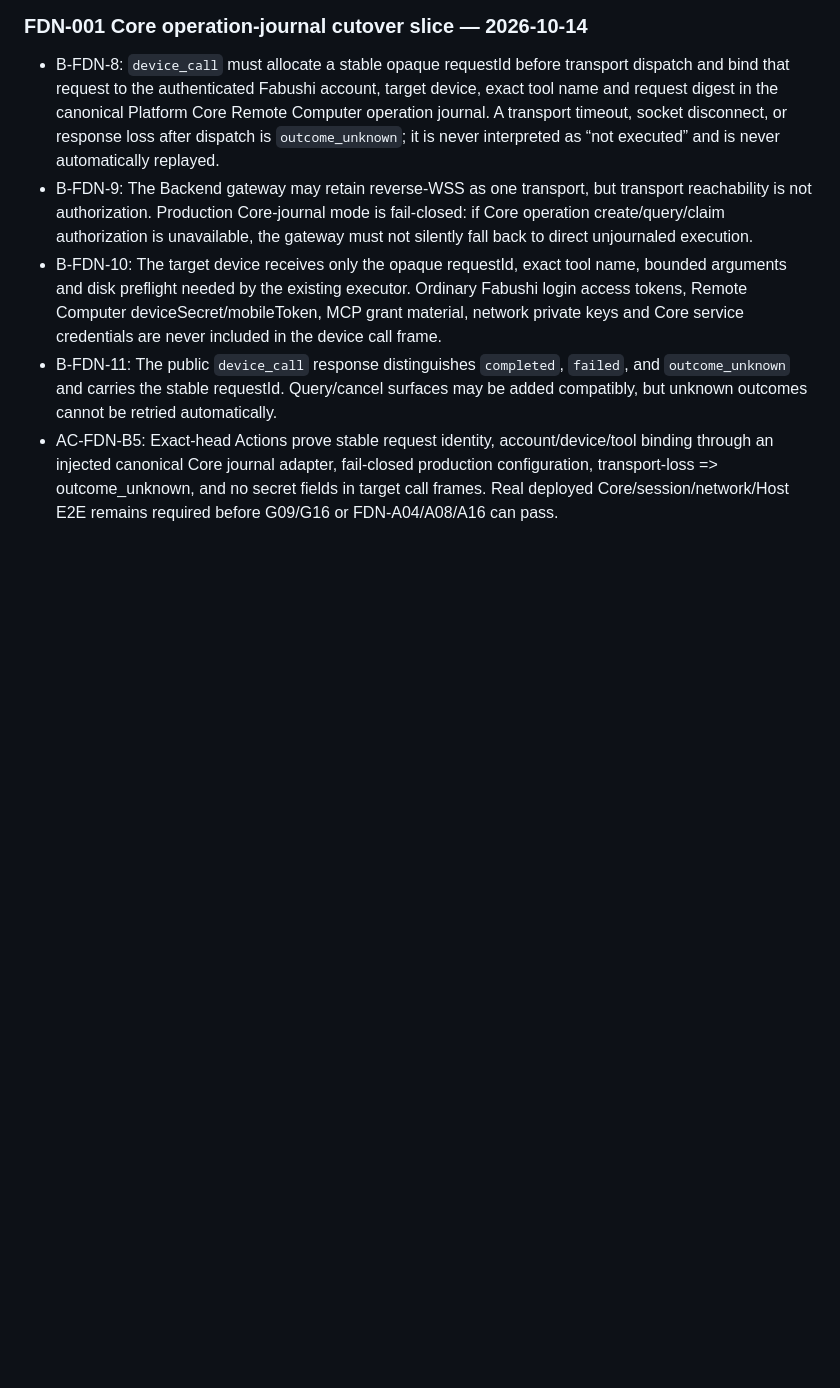
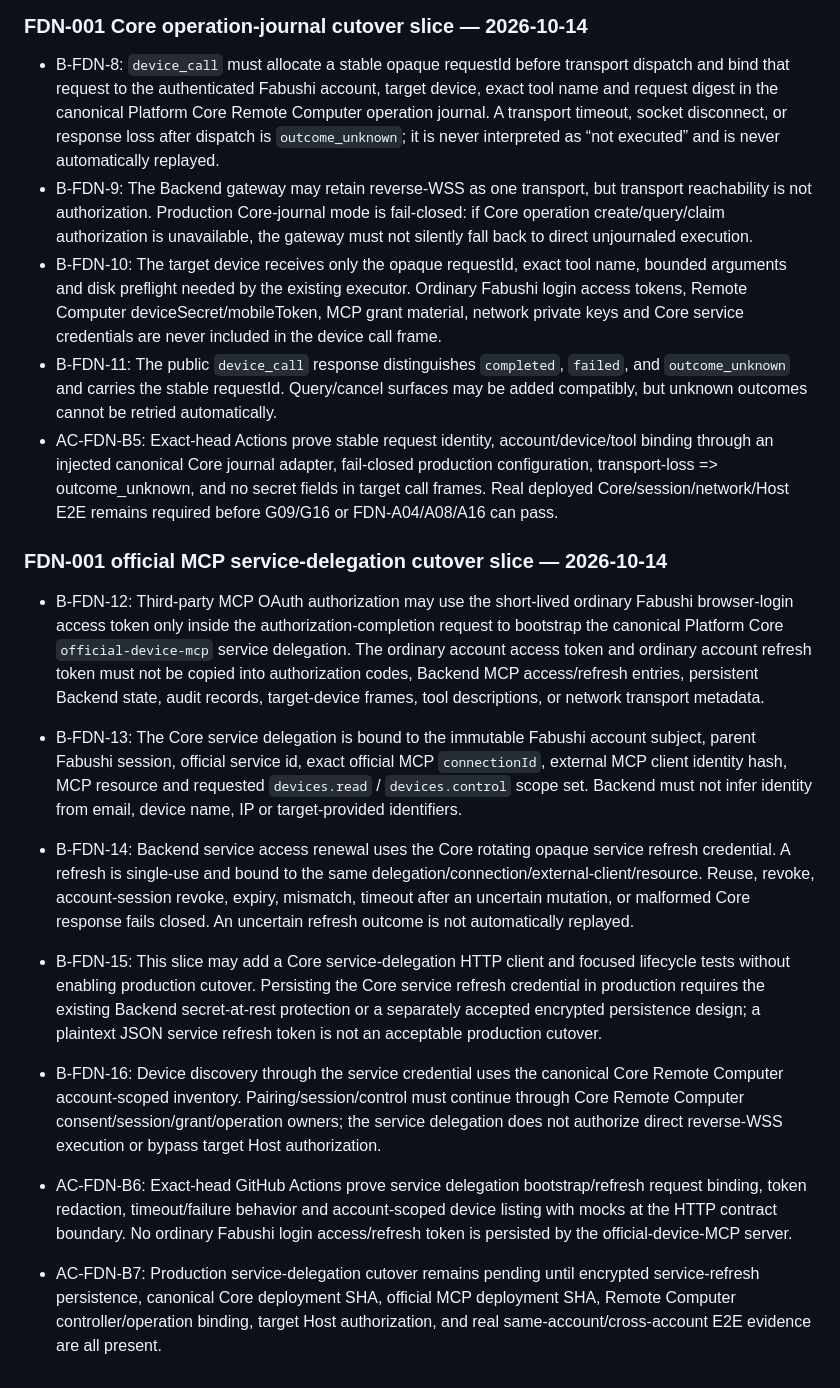
Before and after one commit to bhrumom/fabushi-backend, a Markdown page: docs/specs/fabushi-official-mcp-oauth.md, the part around the change. GitHub-like rendering; blank space fills up the shorter version.

Commit message:
docs(spec): define official MCP service delegation cutover

```diff
--- a/docs/specs/fabushi-official-mcp-oauth.md
+++ b/docs/specs/fabushi-official-mcp-oauth.md
@@ -83,3 +83,15 @@ Current status: AC-FDN-B1 is being implemented in this branch. AC-FDN-B2..B4 rem
 - B-FDN-10: The target device receives only the opaque requestId, exact tool name, bounded arguments and disk preflight needed by the existing executor. Ordinary Fabushi login access tokens, Remote Computer deviceSecret/mobileToken, MCP grant material, network private keys and Core service credentials are never included in the device call frame.
 - B-FDN-11: The public `device_call` response distinguishes `completed`, `failed`, and `outcome_unknown` and carries the stable requestId. Query/cancel surfaces may be added compatibly, but unknown outcomes cannot be retried automatically.
 - AC-FDN-B5: Exact-head Actions prove stable request identity, account/device/tool binding through an injected canonical Core journal adapter, fail-closed production configuration, transport-loss => outcome_unknown, and no secret fields in target call frames. Real deployed Core/session/network/Host E2E remains required before G09/G16 or FDN-A04/A08/A16 can pass.
+
+
+### FDN-001 official MCP service-delegation cutover slice — 2026-10-14
+
+- B-FDN-12: Third-party MCP OAuth authorization may use the short-lived ordinary Fabushi browser-login access token only inside the authorization-completion request to bootstrap the canonical Platform Core `official-device-mcp` service delegation. The ordinary account access token and ordinary account refresh token must not be copied into authorization codes, Backend MCP access/refresh entries, persistent Backend state, audit records, target-device frames, tool descriptions, or network transport metadata.
+- B-FDN-13: The Core service delegation is bound to the immutable Fabushi account subject, parent Fabushi session, official service id, exact official MCP `connectionId`, external MCP client identity hash, MCP resource and requested `devices.read` / `devices.control` scope set. Backend must not infer identity from email, device name, IP or target-provided identifiers.
+- B-FDN-14: Backend service access renewal uses the Core rotating opaque service refresh credential. A refresh is single-use and bound to the same delegation/connection/external-client/resource. Reuse, revoke, account-session revoke, expiry, mismatch, timeout after an uncertain mutation, or malformed Core response fails closed. An uncertain refresh outcome is not automatically replayed.
+- B-FDN-15: This slice may add a Core service-delegation HTTP client and focused lifecycle tests without enabling production cutover. Persisting the Core service refresh credential in production requires the existing Backend secret-at-rest protection or a separately accepted encrypted persistence design; a plaintext JSON service refresh token is not an acceptable production cutover.
+- B-FDN-16: Device discovery through the service credential uses the canonical Core Remote Computer account-scoped inventory. Pairing/session/control must continue through Core Remote Computer consent/session/grant/operation owners; the service delegation does not authorize direct reverse-WSS execution or bypass target Host authorization.
+
+- AC-FDN-B6: Exact-head GitHub Actions prove service delegation bootstrap/refresh request binding, token redaction, timeout/failure behavior and account-scoped device listing with mocks at the HTTP contract boundary. No ordinary Fabushi login access/refresh token is persisted by the official-device-MCP server.
+- AC-FDN-B7: Production service-delegation cutover remains pending until encrypted service-refresh persistence, canonical Core deployment SHA, official MCP deployment SHA, Remote Computer controller/operation binding, target Host authorization, and real same-account/cross-account E2E evidence are all present.
```
